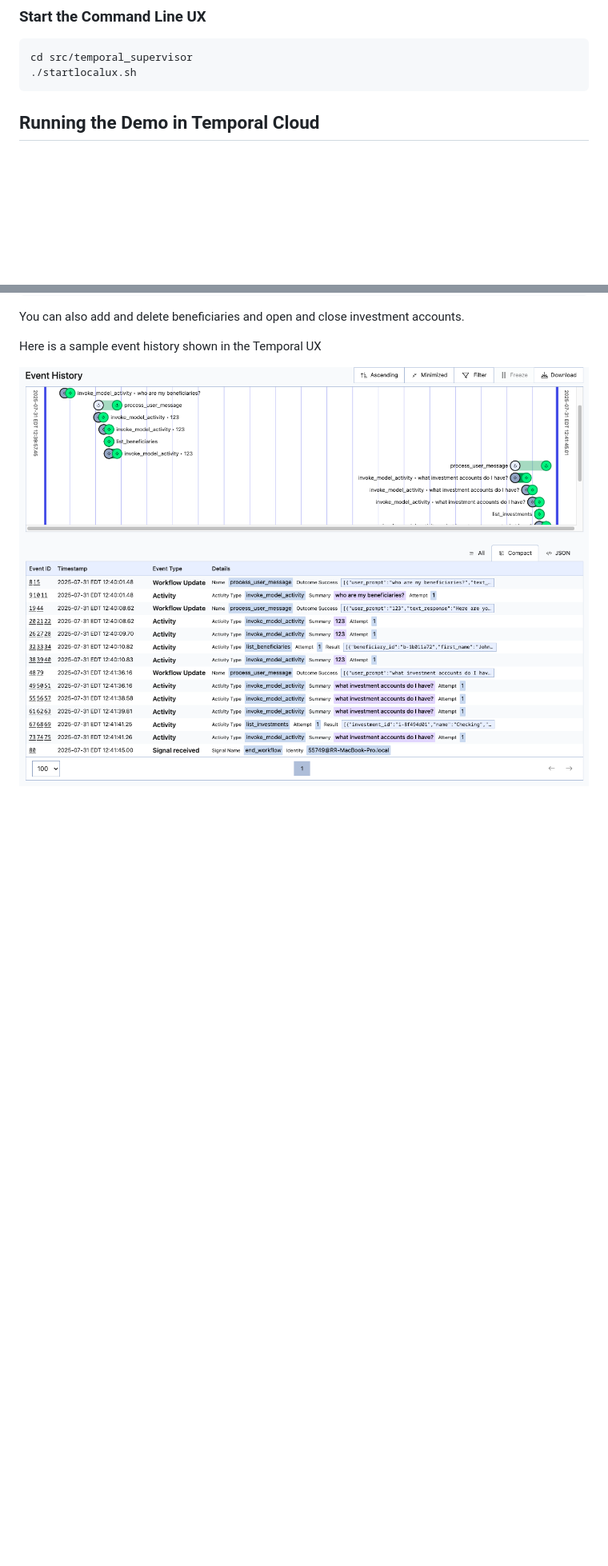
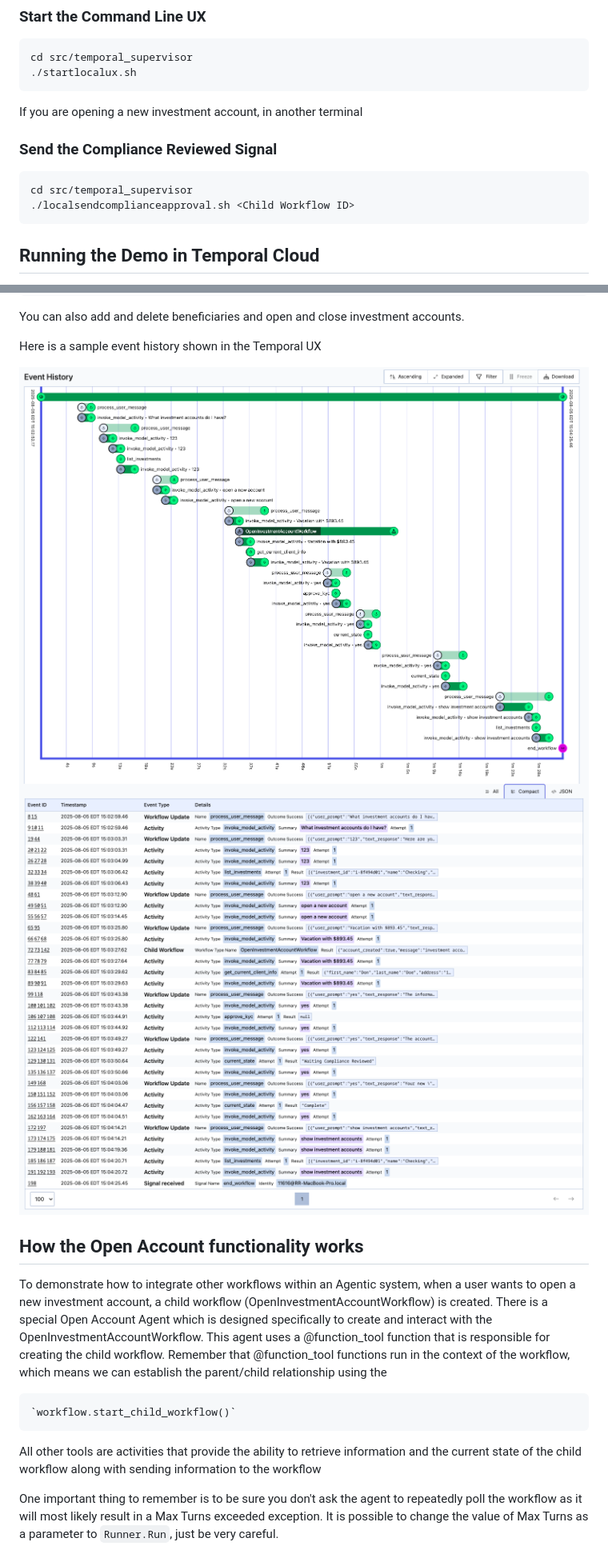
Before and after one commit to temporal-sa/oai-temporal-wealth-management, a Markdown page: src/temporal_supervisor/README.md, 2 parts joined by grey strips. Shown at 80% size. Rendered like a GitHub page; pictures changed too: images/temporal-event-history-events.png (added), images/temporal-event-history-timeline.png (added); blank space fills up the shorter version.

````diff
--- a/src/temporal_supervisor/README.md
+++ b/src/temporal_supervisor/README.md
@@ -117,6 +117,13 @@ cd src/temporal_supervisor
 ./startlocalux.sh
 ```
 
+If you are opening a new investment account, in another terminal
+### Send the Compliance Reviewed Signal
+```bash
+cd src/temporal_supervisor
+./localsendcomplianceapproval.sh <Child Workflow ID>
+```
+
 ## Running the Demo in Temporal Cloud
 
 Copy the setcloudenv.example to setcloudenv.sh in the src/temporal_supervisor folder.
@@ -182,4 +225,22 @@ You can also add and delete beneficiaries and open and close investment accounts
 
 Here is a sample event history shown in the Temporal UX
 
-![](../../images/temporal-event-history.png)
+![](../../images/temporal-event-history-timeline.png)
+![](../../images/temporal-event-history-events.png)
+
+## How the Open Account functionality works
+To demonstrate how to integrate other workflows within an Agentic system, when a user
+wants to open a new investment account, a child workflow (OpenInvestmentAccountWorkflow) is created. There is a special Open Account Agent
+which is designed specifically to create and interact with the OpenInvestmentAccountWorkflow.
+This agent uses a @function_tool function that is responsible for creating the child workflow.
+Remember that @function_tool functions run in the context of the workflow, which means we can
+establish the parent/child relationship using the
+
+    `workflow.start_child_workflow()`
+
+All other tools are activities that provide the ability to retrieve information and
+the current state of the child workflow along with sending information to the workflow
+
+One important thing to remember is to be sure you don't ask the agent to repeatedly
+poll the workflow as it will most likely result in a Max Turns exceeded exception. It is
+possible to change the value of Max Turns as a parameter to `Runner.Run`, just be very careful.
````
Also changed, not shown: other parts of src/temporal_supervisor/README.md (+51 -15 lines), src/frontend/README.md (+15 -0 lines), images/webui.png, 13 other files.
